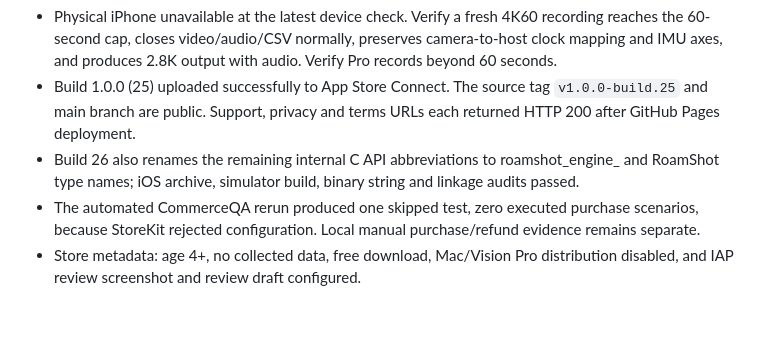
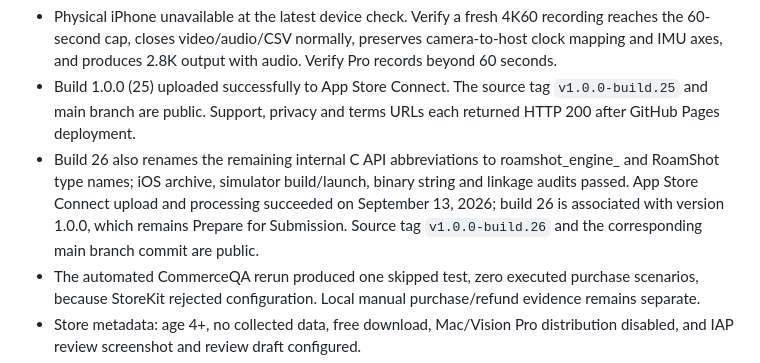
Before and after one commit to ydsf16/ios_action_camera, a Markdown page: docs/app-store/release-validation.md, the part around the change. Drawn GitHub-style; blank space fills up the shorter version.

Commit message:
Record build 26 upload and App Store association

```diff
--- a/docs/app-store/release-validation.md
+++ b/docs/app-store/release-validation.md
@@ -20,7 +20,7 @@
 - StoreKitTest automated session configuration reports `SKInternalErrorDomain Code=3` on the installed simulator runtime. A preflight check now skips when dialog configuration is rejected, preventing a hanging purchase test. Full restore, pending approval and App Store sandbox still require successful validation.
 - Physical iPhone unavailable at the latest device check. Verify a fresh 4K60 recording reaches the 60-second cap, closes video/audio/CSV normally, preserves camera-to-host clock mapping and IMU axes, and produces 2.8K output with audio. Verify Pro records beyond 60 seconds.
 - Build 1.0.0 (25) uploaded successfully to App Store Connect. The source tag `v1.0.0-build.25` and main branch are public. Support, privacy and terms URLs each returned HTTP 200 after GitHub Pages deployment.
-- Build 26 also renames the remaining internal C API abbreviations to roamshot_engine_ and RoamShot type names; iOS archive, simulator build, binary string and linkage audits passed.
+- Build 26 also renames the remaining internal C API abbreviations to roamshot_engine_ and RoamShot type names; iOS archive, simulator build/launch, binary string and linkage audits passed. App Store Connect upload and processing succeeded on September 13, 2026; build 26 is associated with version 1.0.0, which remains Prepare for Submission. Source tag `v1.0.0-build.26` and the corresponding main branch commit are public.
 - The automated CommerceQA rerun produced one skipped test, zero executed purchase scenarios, because StoreKit rejected configuration. Local manual purchase/refund evidence remains separate.
 - Store metadata: age 4+, no collected data, free download, Mac/Vision Pro distribution disabled, and IAP review screenshot and review draft configured.
 - App review contacts/copyright and first-release countries remain awaiting user input. The account business page explicitly reports an updated Developer Program agreement awaiting the account holder; the Paid Apps agreement is active. Exporting or uploading a build does not mean review approval or availability on the App Store.
```
